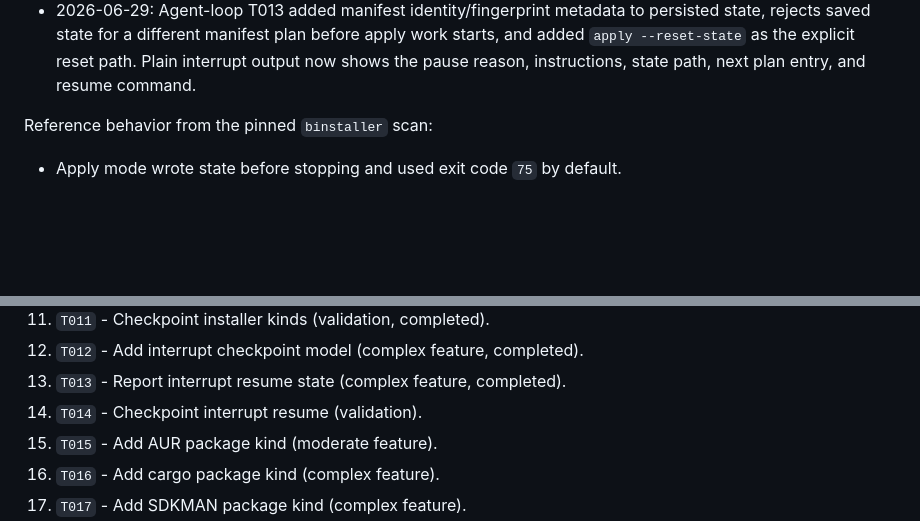
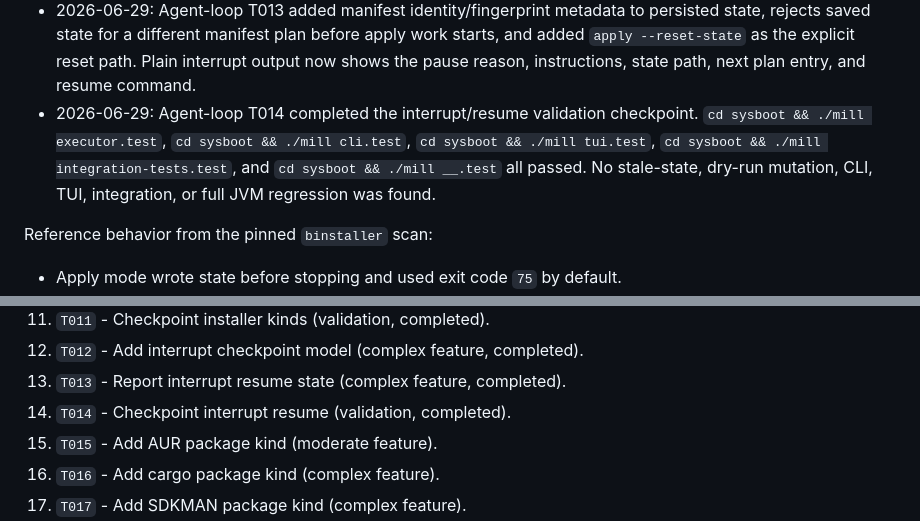
Before and after one commit to worxbend/fluxion, a Markdown page: PLAN.md, 2 parts joined by grey strips. Rendered like a GitHub page; blank space fills up the shorter version.

Commit message:
agent-loop: complete T014 - Checkpoint interrupt resume

```diff
--- a/PLAN.md
+++ b/PLAN.md
@@ -687,6 +687,10 @@ Progress:
   rejects saved state for a different manifest plan before apply work starts, and added
   `apply --reset-state` as the explicit reset path. Plain interrupt output now shows the pause
   reason, instructions, state path, next plan entry, and resume command.
+- 2026-06-29: Agent-loop T014 completed the interrupt/resume validation checkpoint. `cd sysboot &&
+  ./mill executor.test`, `cd sysboot && ./mill cli.test`, `cd sysboot && ./mill tui.test`,
+  `cd sysboot && ./mill integration-tests.test`, and `cd sysboot && ./mill __.test` all passed.
+  No stale-state, dry-run mutation, CLI, TUI, integration, or full JVM regression was found.
 
 Reference behavior from the pinned `binstaller` scan:
 
@@ -913,7 +917,7 @@ policy, variable, host-facts, `when`, and skipped-reporting milestones recorded
 11. `T011` - Checkpoint installer kinds (validation, completed).
 12. `T012` - Add interrupt checkpoint model (complex feature, completed).
 13. `T013` - Report interrupt resume state (complex feature, completed).
-14. `T014` - Checkpoint interrupt resume (validation).
+14. `T014` - Checkpoint interrupt resume (validation, completed).
 15. `T015` - Add AUR package kind (moderate feature).
 16. `T016` - Add cargo package kind (complex feature).
 17. `T017` - Add SDKMAN package kind (complex feature).
```
